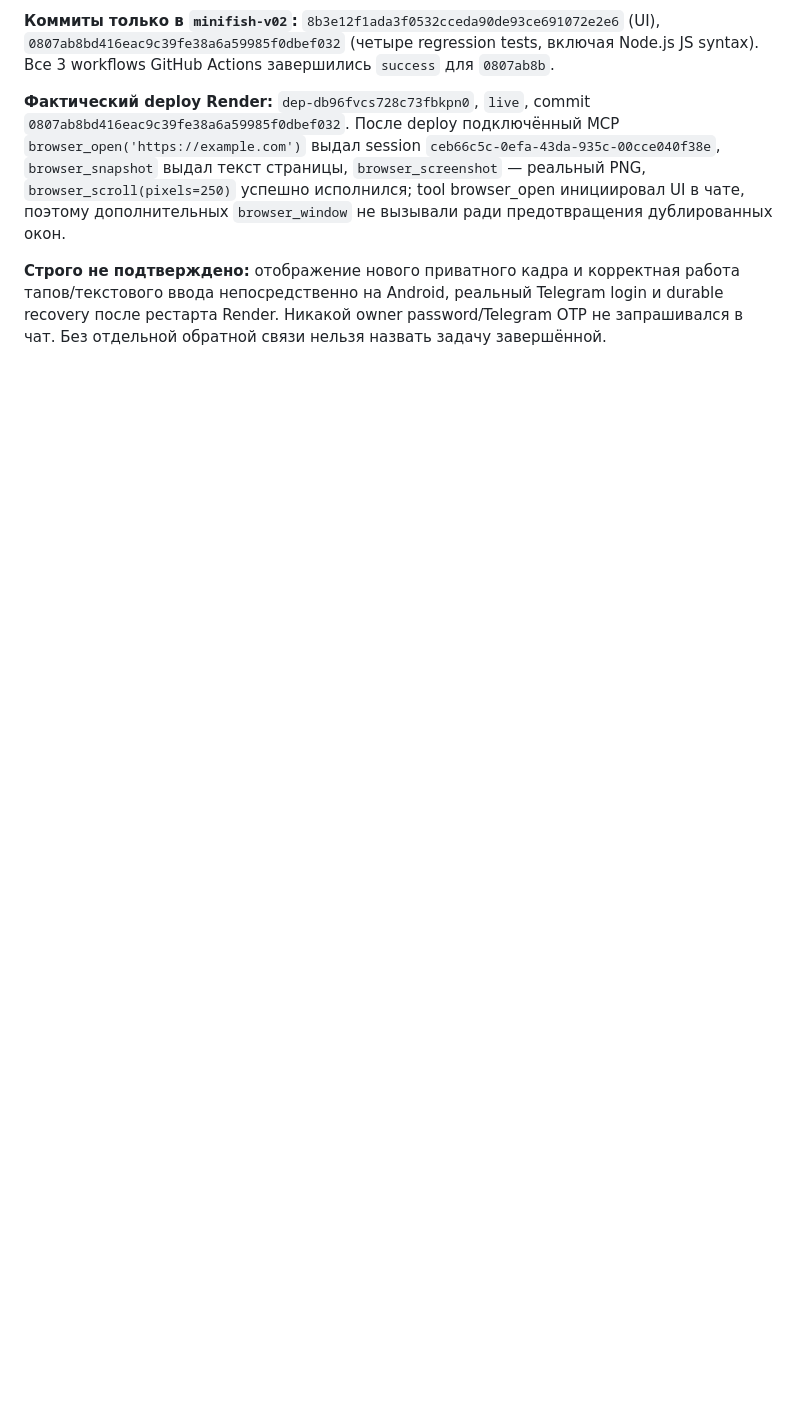
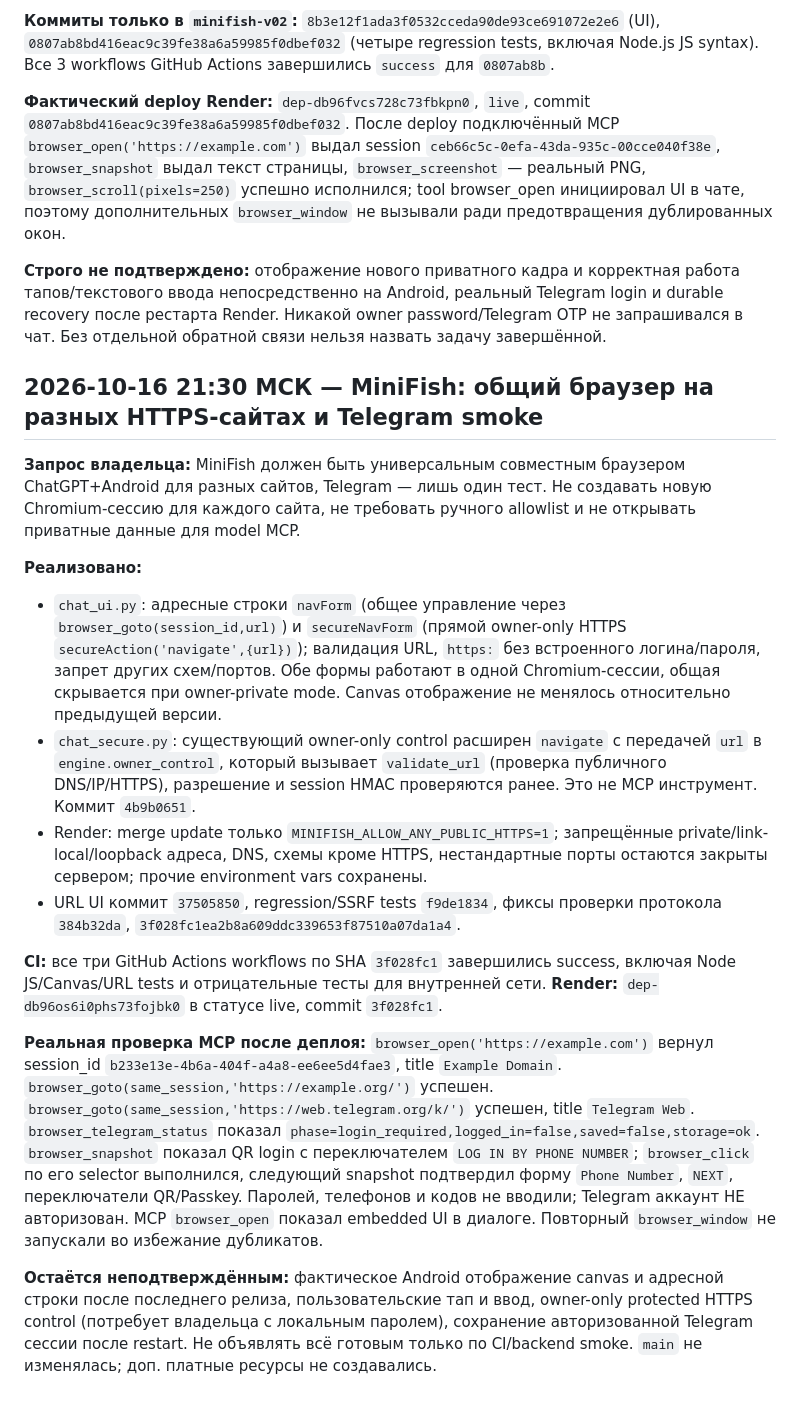
Before and after one commit to Nxvalume/Orakul, a Markdown page: MINIFISH_DEVELOPMENT_LOG.md, the part around the change. Rendered like a GitHub page; blank space fills up the shorter version.

Commit message:
docs(minifish): record cross-site browsing and verified Telegram login-mode smoke

```diff
--- a/MINIFISH_DEVELOPMENT_LOG.md
+++ b/MINIFISH_DEVELOPMENT_LOG.md
@@ -89,3 +89,20 @@
 **Фактический deploy Render:** `dep-db96fvcs728c73fbkpn0`, `live`, commit `0807ab8bd416eac9c39fe38a6a59985f0dbef032`. После deploy подключённый MCP `browser_open('https://example.com')` выдал session `ceb66c5c-0efa-43da-935c-00cce040f38e`, `browser_snapshot` выдал текст страницы, `browser_screenshot` — реальный PNG, `browser_scroll(pixels=250)` успешно исполнился; tool browser_open инициировал UI в чате, поэтому дополнительных `browser_window` не вызывали ради предотвращения дублированных окон.
 
 **Строго не подтверждено:** отображение нового приватного кадра и корректная работа тапов/текстового ввода непосредственно на Android, реальный Telegram login и durable recovery после рестарта Render. Никакой owner password/Telegram OTP не запрашивался в чат. Без отдельной обратной связи нельзя назвать задачу завершённой.
+
+
+## 2026-10-16 21:30 МСК — MiniFish: общий браузер на разных HTTPS-сайтах и Telegram smoke
+
+**Запрос владельца:** MiniFish должен быть универсальным совместным браузером ChatGPT+Android для разных сайтов, Telegram — лишь один тест. Не создавать новую Chromium-сессию для каждого сайта, не требовать ручного allowlist и не открывать приватные данные для model MCP.
+
+**Реализовано:**
+- `chat_ui.py`: адресные строки `navForm` (общее управление через `browser_goto(session_id,url)`) и `secureNavForm` (прямой owner-only HTTPS `secureAction('navigate',{url})`); валидация URL, `https:` без встроенного логина/пароля, запрет других схем/портов. Обе формы работают в одной Chromium-сессии, общая скрывается при owner-private mode. Canvas отображение не менялось относительно предыдущей версии.
+- `chat_secure.py`: существующий owner-only control расширен `navigate` с передачей `url` в `engine.owner_control`, который вызывает `validate_url` (проверка публичного DNS/IP/HTTPS), разрешение и session HMAC проверяются ранее. Это не MCP инструмент. Коммит `4b9b0651`.
+- Render: merge update только `MINIFISH_ALLOW_ANY_PUBLIC_HTTPS=1`; запрещённые private/link-local/loopback адреса, DNS, схемы кроме HTTPS, нестандартные порты остаются закрыты сервером; прочие environment vars сохранены.
+- URL UI коммит `37505850`, regression/SSRF tests `f9de1834`, фиксы проверки протокола `384b32da`, `3f028fc1ea2b8a609ddc339653f87510a07da1a4`.
+
+**CI:** все три GitHub Actions workflows по SHA `3f028fc1` завершились success, включая Node JS/Canvas/URL tests и отрицательные тесты для внутренней сети. **Render:** `dep-db96os6i0phs73fojbk0` в статусе live, commit `3f028fc1`.
+
+**Реальная проверка MCP после деплоя:** `browser_open('https://example.com')` вернул session_id `b233e13e-4b6a-404f-a4a8-ee6ee5d4fae3`, title `Example Domain`. `browser_goto(same_session,'https://example.org/')` успешен. `browser_goto(same_session,'https://web.telegram.org/k/')` успешен, title `Telegram Web`. `browser_telegram_status` показал `phase=login_required,logged_in=false,saved=false,storage=ok`. `browser_snapshot` показал QR login с переключателем `LOG IN BY PHONE NUMBER`; `browser_click` по его selector выполнился, следующий snapshot подтвердил форму `Phone Number`, `NEXT`, переключатели QR/Passkey. Паролей, телефонов и кодов не вводили; Telegram аккаунт НЕ авторизован. MCP `browser_open` показал embedded UI в диалоге. Повторный `browser_window` не запускали во избежание дубликатов.
+
+**Остаётся неподтверждённым:** фактическое Android отображение canvas и адресной строки после последнего релиза, пользовательские тап и ввод, owner-only protected HTTPS control (потребует владельца с локальным паролем), сохранение авторизованной Telegram сессии после restart. Не объявлять всё готовым только по CI/backend smoke. `main` не изменялась; доп. платные ресурсы не создавались.
```
